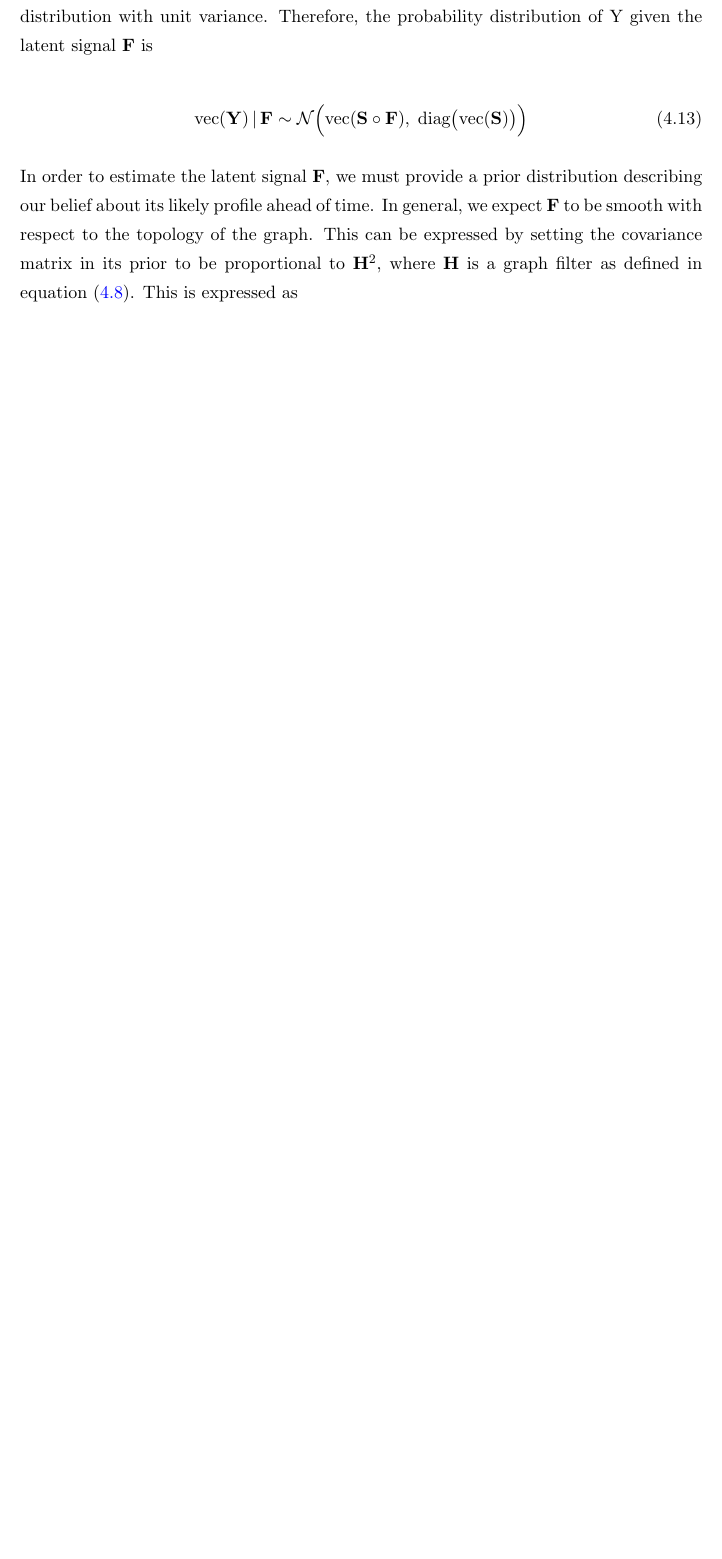
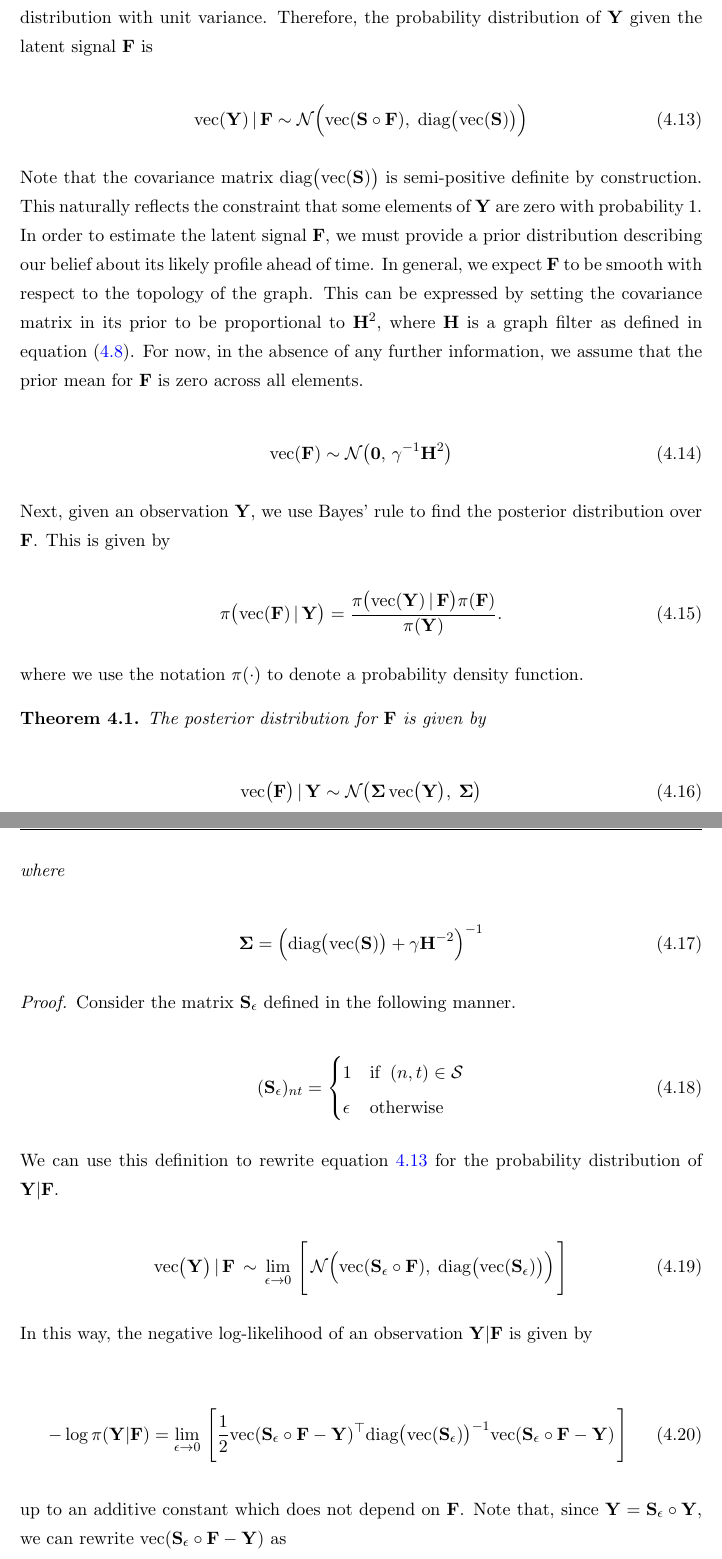
Before and after one commit to nickelnine37/Thesis, a LaTeX thesis (main.tex, which reads Chapters/Chapter4.tex): part of page 31 of 39 before the commit and two parts of pages 31 and 32 of 41 after it, the two joined at a grey line, cut so that both start at the same text, the shorter picture padded with empty space. The pictures show the PDF file main.pdf that the author committed with the source.

Commit message:
added proof for F|Y posterior

```diff
--- a/Chapters/Chapter4.tex
+++ b/Chapters/Chapter4.tex
@@ -304,4 +315,3 @@ We now turn our attention to the task of signal reconstruction on Cartesian prod
     The eigenvalues and eigenvectors of this Laplacian are well-known and can be expressed in closed-form \citep{Jiang2012}. In particular,
 
     $$
-    \LL_T = \U_T \LAM_T \U_T^\top
@@ -352,4 +357,23 @@ The matrix $\E$ represents the model error and is assumed to have an independent
     \vecc{\Y} \, | \, \F \sim \mathcal{N}\Big(\vecc{\Ss \circ \F}, \; \Diag{\vecc{\Ss}}\Big)
 \end{equation}
 
-In order to estimate the latent signal $\F$, we must provide a prior distribution describing our belief about its likely profile ahead of time. In general, we expect $\F$ to be smooth with respect to the topology of the graph. This can be expressed by setting the covariance matrix in its prior to be proportional to $\HH^2$, where $\HH$ is a graph filter as defined in equation (\ref{eq:graph_filter}). This is expressed as
+Note that the covariance matrix $\Diag{\vecc{\Ss}}$ is semi-positive definite by construction. This naturally reflects the constraint that some elements of $\Y$ are zero with probability 1. In order to estimate the latent signal $\F$, we must provide a prior distribution describing our belief about its likely profile ahead of time. In general, we expect $\F$ to be smooth with respect to the topology of the graph. This can be expressed by setting the covariance matrix in its prior to be proportional to $\HH^2$, where $\HH$ is a graph filter as defined in equation (\ref{eq:graph_filter}). For now, in the absence of any further information, we assume that the prior mean for $\F$ is zero across all elements.
+
+\begin{equation}
+    \vecc{\F} \sim \mathcal{N}\big(\mathbf{0}, \, \gamma^{-1} \HH^2\big)
+\end{equation}
+
+Next, given an observation $\Y$, we use Bayes' rule to find the posterior distribution over $\F$. This is given by
+
+\begin{equation}
+    \pi\big(\vecc{\F} \, | \, \Y \big) = \frac{\pi\big(\vecc{\Y} \, | \, \F \big) \pi(\F) }{\pi(\Y)}.
+\end{equation}
+
+where we use the notation $\pi(\cdot)$ to denote a probability density function.
+
+\begin{theorem}
+    The posterior distribution for $\F$ is given by
+
+    \begin{equation}
+        \label{eq:F_post}
+            \Vecc{\F} \, | \, \Y \sim \mathcal{N} \big(\SIG \, \Vecc{\Y}, \; \SIG \big)
@@ -355,0 +389,30 @@ In order to estimate the latent signal $\F$, we must provide a prior distributio
+\end{theorem}
+
+\begin{proof}
+    Consider the matrix $\Ss_{\epsilon}$ defined in the following manner.
+
+    \begin{equation}
+        (\Ss_{\epsilon})_{nt} = \begin{cases}
+            1 & \text{if} \;\; (n, t) \in \mathcal{S} \\
+            \epsilon & \text{otherwise}
+        \end{cases}
+    \end{equation}
+
+    We can use this definition to rewrite equation \ref{eq:Y_given_F} for the probability distribution of $\Y | \F$.
+
+    \begin{equation}
+        \Vecc{\Y} \, | \, \F \, \sim \, \lim_{\epsilon \rightarrow 0} \, \Bigg[ \, \mathcal{N}\Big(\vecc{\Ss_{\epsilon} \circ \F}, \; \Diag{\vecc{\Ss_{\epsilon}}}\Big) \, \Bigg]
+    \end{equation}
+
+    In this way, the negative log-likelihood of an observation $\Y | \F$ is given by
+
+    \begin{equation}
+        \label{eq:log_prob_1}
+        - \log \pi(\Y | \F) = \lim_{\epsilon \rightarrow 0} \, \Bigg[  \frac{1}{2} \vecc{\Ss_{\epsilon} \circ \F - \Y}^\top \Diag{\vecc{\Ss_{\epsilon}}}^{-1} \vecc{\Ss_{\epsilon} \circ \F - \Y}\, \Bigg]
+    \end{equation}
+
+    up to an additive constant which does not depend on $\F$. Note that, since $\Y = \Ss_{\epsilon}  \circ \Y$, we can rewrite $\vecc{\Ss_{\epsilon} \circ \F - \Y}$ as
+
+    \begin{align}
+        \vecc{\Ss_{\epsilon} \circ \F - \Y} &= \Vecc{\Ss_{\epsilon} \circ  (\F - \Y)}  \notag \\
+        &= \Diag{\vecc{\Ss_{\epsilon}}} \vecc{\F - \Y}
@@ -355,0 +424,25 @@ In order to estimate the latent signal $\F$, we must provide a prior distributio
+        - \log \pi(\Y | \F) &= \lim_{\epsilon \rightarrow 0} \, \Bigg[  \frac{1}{2} \vecc{\F - \Y}^\top \Diag{\vecc{\Ss_{\epsilon}}} \, \vecc{\F - \Y}\, \Bigg] \notag \\[0.2cm]
+        &= \frac{1}{2} \vecc{\F - \Y}^\top \Diag{\vecc{\Ss}} \, \vecc{\F - \Y}
+    \end{align}
+
+    Now consider the full log-posterior. Using Bayes rule, this can be written as
+
+    \begin{multline}
+        -\log \pi\big(\vecc{\F} \, | \, \Y \big) = \frac{1}{2} \vecc{\F - \Y}^\top \Diag{\vecc{\Ss}} \, \vecc{\F - \Y} \; + \\ \frac{\gamma}{2} \vecc{\F }^\top\HH^{-2} \, \vecc{\F}
+    \end{multline}
+
+    Up to an additive constant not dependent $\F$, this can be written as
+
+    \begin{equation}
+        -\log \pi\big(\vecc{\F} \, | \, \Y \big) = \frac{1}{2} \Big( \vecc{\F}^\top \big( \Diag{\vecc{\Ss}} + \gamma \HH^{-2}\big) \vecc{\F} - 2 \, \vecc{\Y}^\top \F \Big)
+    \end{equation}
+
+    Using the conjugacy of the normal distribution, by direct inspection we can conclude that the posterior covariance is given by
+
+    \begin{equation}
+        \SIG = \Big( \Diag{\vecc{\Ss}} + \gamma \HH^{-2} \Big)^{-1}
+    \end{equation}
+
+    and that the posterior mean is given by $\SIG \, \vecc{\Y}$.
+
+\end{proof}
```
Also changed, not shown: Bibliography.bib (+1 -1 lines), Setup/commands.tex (+14 -14 lines), Setup/packages.tex (+2 -1 lines), Figures/T-V.pdf (added), main.pdf, Chapters/Chapter4.tex (52 more changed lines).
